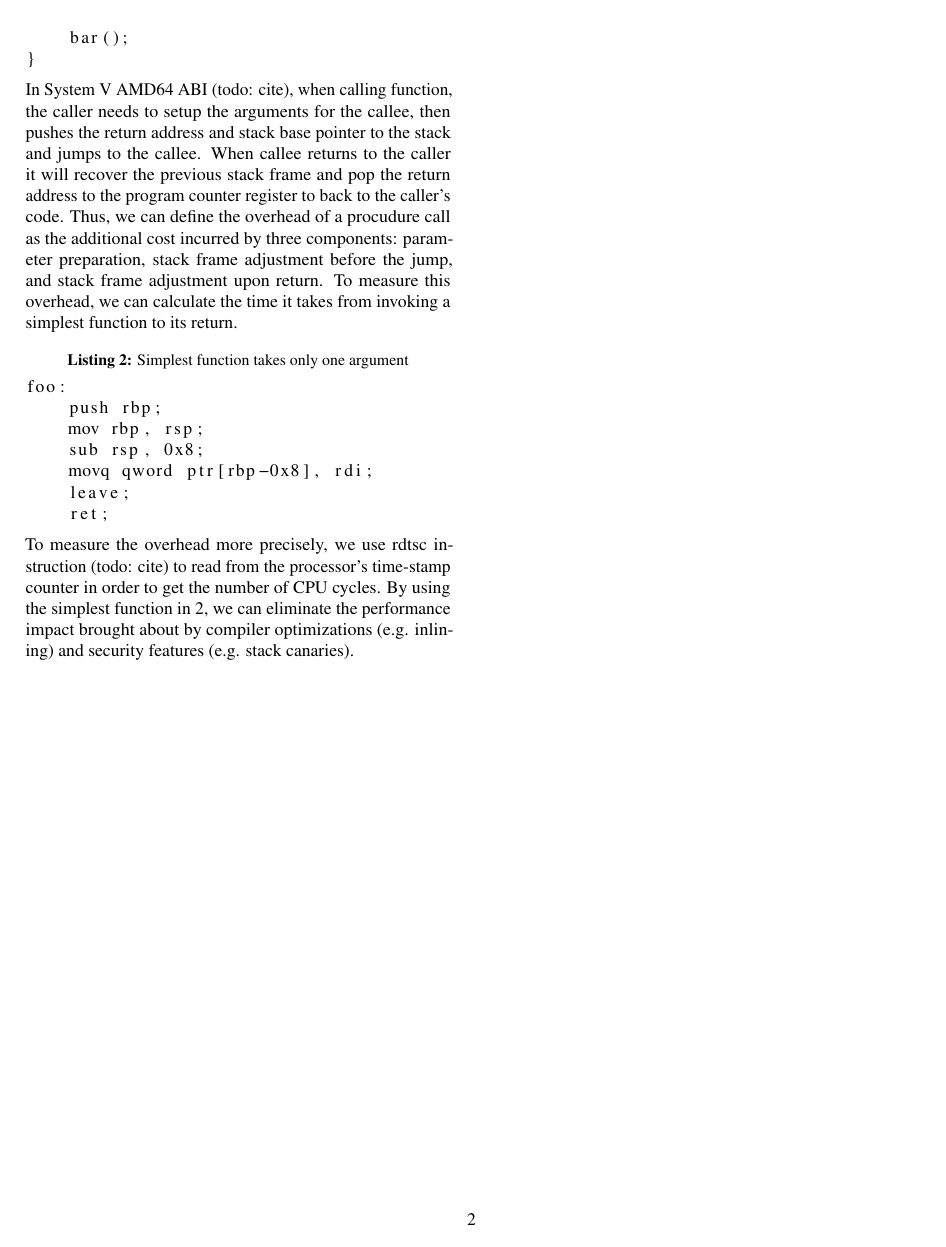
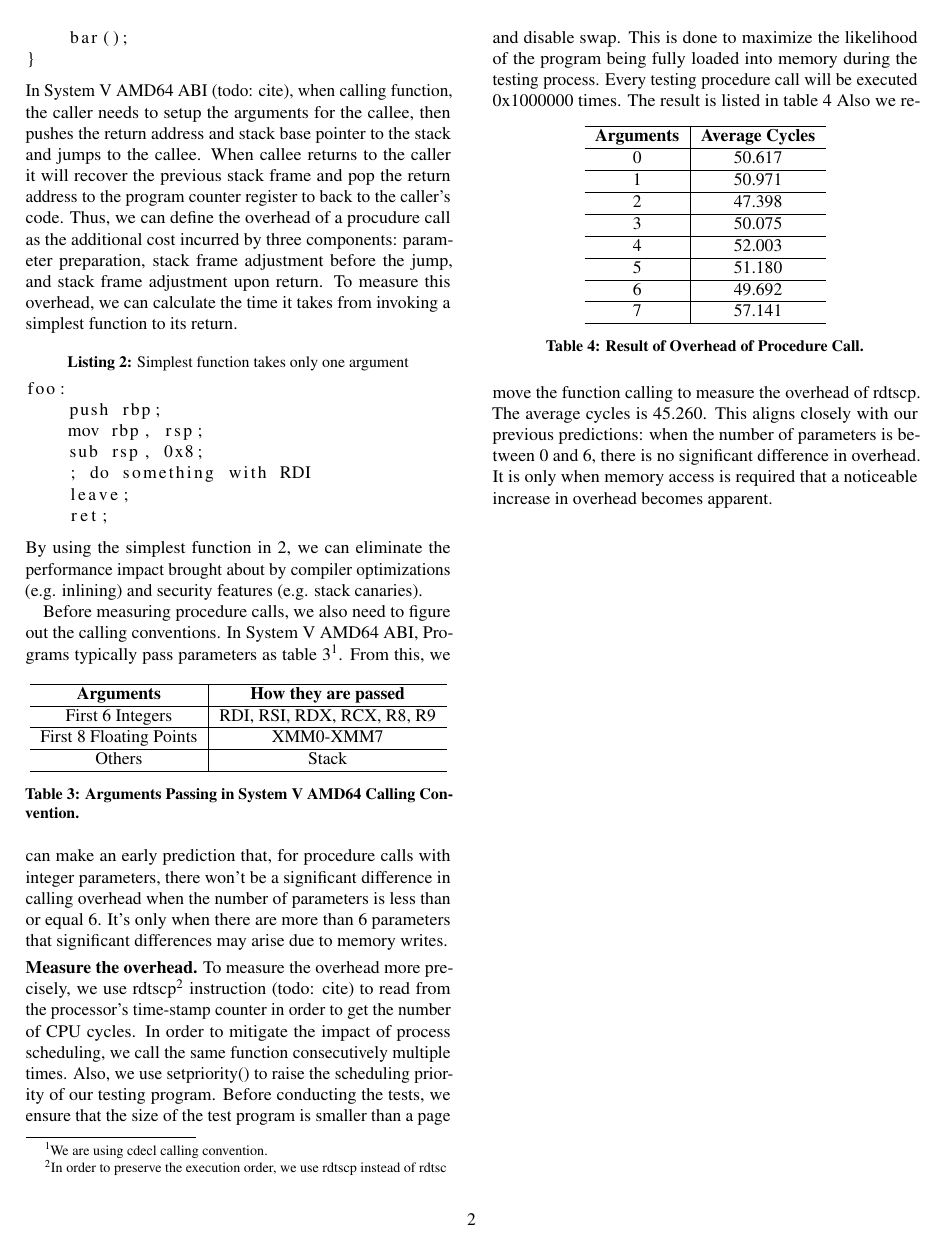
Before and after one commit to yanbozyb/CSE-221-Group-Project, a LaTeX document (paper.tex, which reads cpu_operation.tex): page 2 of 3. Compiled offline with pdfLaTeX.

Commit message:
add: procedure call profiling

```diff
--- a/cpu_operation.tex
+++ b/cpu_operation.tex
@@ -6,4 +6,43 @@ First we need to define the overhead of procedure call. We assert that the overh
 \lstinputlisting[language=C++,label=lst1,caption={Non inline procedure call}]{assets/code/lst1.c}
 In System V AMD64 ABI (todo: cite), when calling function, the caller needs to setup the arguments for the callee, then pushes the return address and stack base pointer to the stack and jumps to the callee. When callee returns to the caller it will recover the previous stack frame and pop the return address to the program counter register to back to the caller's code. Thus, we can define the overhead of a procudure call as the additional cost incurred by three components: parameter preparation, stack frame adjustment before the jump, and stack frame adjustment upon return. To measure this overhead, we can calculate the time it takes from invoking a simplest function to its return.
 \lstinputlisting[label=lst2,caption={Simplest function takes only one argument}]{assets/code/simplest_func.asm}
-To measure the overhead more precisely, we use rdtsc instruction (todo: cite) to read from the processor’s time-stamp counter in order to get the number of CPU cycles. By using the simplest function in \ref{lst2}, we can eliminate the performance impact brought about by compiler optimizations (e.g. inlining) and security features (e.g. stack canaries).
+By using the simplest function in \ref{lst2}, we can eliminate the performance impact brought about by compiler optimizations (e.g. inlining) and security features (e.g. stack canaries).
+
+Before measuring procedure calls, we also need to figure out the calling conventions. In System V AMD64 ABI, Programs typically pass parameters as table \ref{table:calling-convention-reg}\footnote{We are using cdecl calling convention.}.
+\begin{table}[h]
+	\centering
+	\begin{tabular}{c|c}
+		\hline
+		\bf{Arguments} & \bf{How they are passed} \\ \hline
+
+		First 6 Integers & RDI, RSI, RDX, RCX, R8, R9 \\ \hline
+
+		First 8 Floating Points & XMM0-XMM7 \\ \hline
+
+		Others & Stack \\ \hline
+	\end{tabular}
+	\caption{\textbf{Arguments Passing in System V AMD64 Calling Convention.}}
+	\label{table:calling-convention-reg}
+\end{table}
+From this, we can make an early prediction that, for procedure calls with integer parameters, there won't be a significant difference in calling overhead when the number of parameters is less than or equal 6. It's only when there are more than 6 parameters that significant differences may arise due to memory writes.
+
+\paragraph{Measure the overhead.} To measure the overhead more precisely, we use rdtscp\footnote{In order to preserve the execution order, we use rdtscp instead of rdtsc} instruction (todo: cite) to read from the processor’s time-stamp counter in order to get the number of CPU cycles. In order to mitigate the impact of process scheduling, we call the same function consecutively multiple times. Also, we use setpriority() to raise the scheduling priority of our testing program. Before conducting the tests, we ensure that the size of the test program is smaller than a page and disable swap. This is done to maximize the likelihood of the program being fully loaded into memory during the testing process. Every testing procedure call will be executed 0x1000000 times. The result is listed in table \ref{table:procedure-test}
+\begin{table}[h]
+	\centering
+	\begin{tabular}{c|c}
+		\hline
+		\bf{Arguments} & \bf{Average Cycles} \\ \hline
+		0 & 50.617 \\ \hline
+		1 & 50.971 \\ \hline
+		2 & 47.398 \\ \hline
+        3 & 50.075 \\ \hline
+        4 & 52.003 \\ \hline
+        5 & 51.180 \\ \hline
+        6 & 49.692 \\ \hline
+        7 & 57.141 \\ \hline
+	\end{tabular}
+	\caption{\textbf{Result of Overhead of Procedure Call.}}
+	\label{table:procedure-test}
+\end{table}
+Also we remove the function calling to measure the overhead of rdtscp.
+The average cycles is 45.260. This aligns closely with our previous predictions: when the number of parameters is between 0 and 6, there is no significant difference in overhead. It is only when memory access is required that a noticeable increase in overhead becomes apparent.
```
Also changed, not shown: assets/code/simplest_func.asm.
